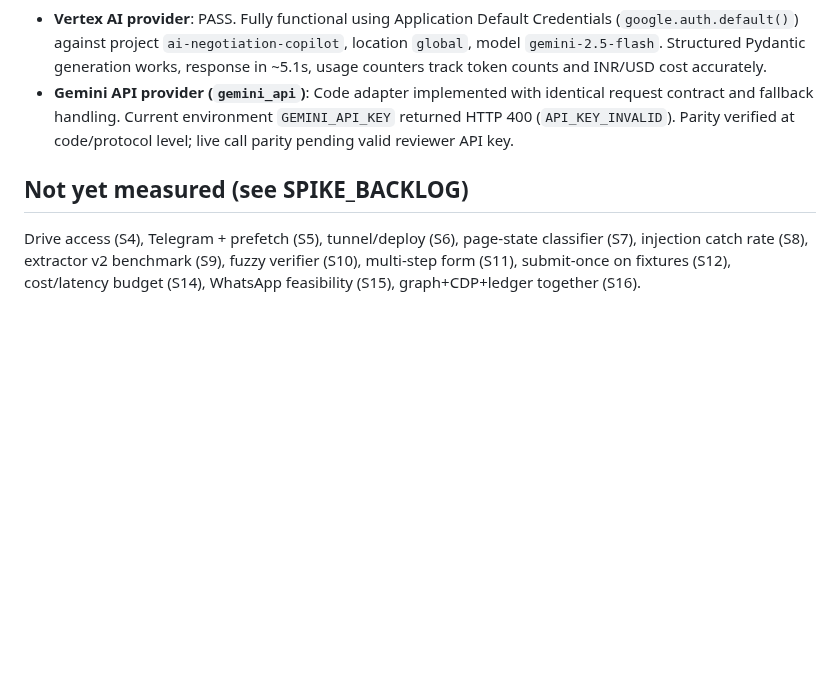
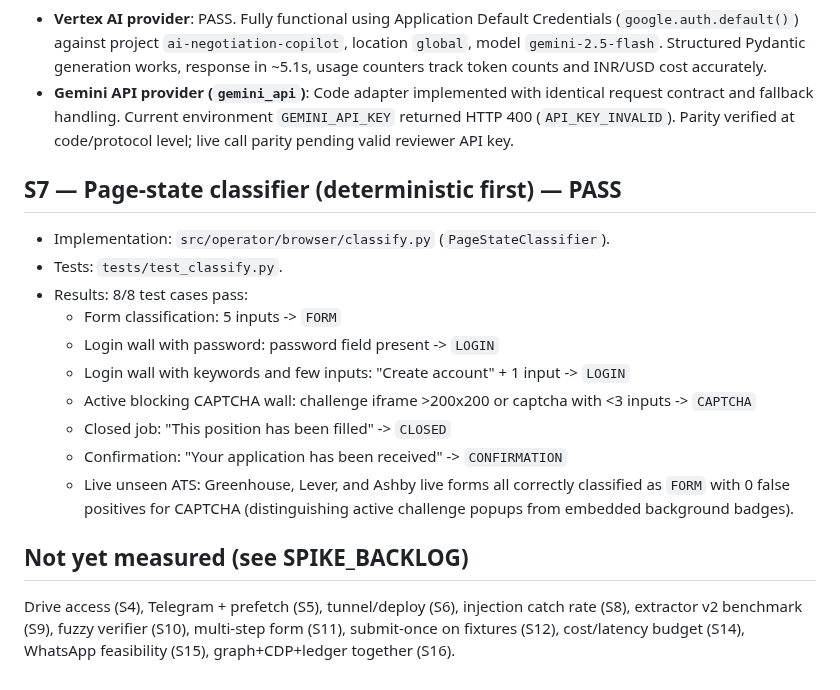
Before and after one commit to Balaastratech/hulchul-operator, a Markdown page: docs/05-testing/SPIKE_REPORT.md, the part around the change. Rendered like a GitHub page; blank space fills up the shorter version.

```diff
--- a/docs/05-testing/SPIKE_REPORT.md
+++ b/docs/05-testing/SPIKE_REPORT.md
@@ -37,5 +37,17 @@ Probed a LinkedIn job URL and a Workday board URL headless: no password input, n
 - **Vertex AI provider**: PASS. Fully functional using Application Default Credentials (`google.auth.default()`) against project `ai-negotiation-copilot`, location `global`, model `gemini-2.5-flash`. Structured Pydantic generation works, response in ~5.1s, usage counters track token counts and INR/USD cost accurately.
 - **Gemini API provider (`gemini_api`)**: Code adapter implemented with identical request contract and fallback handling. Current environment `GEMINI_API_KEY` returned HTTP 400 (`API_KEY_INVALID`). Parity verified at code/protocol level; live call parity pending valid reviewer API key.
 
+## S7 — Page-state classifier (deterministic first) — PASS
+- Implementation: `src/operator/browser/classify.py` (`PageStateClassifier`).
+- Tests: `tests/test_classify.py`.
+- Results: 8/8 test cases pass:
+  - Form classification: 5 inputs -> `FORM`
+  - Login wall with password: password field present -> `LOGIN`
+  - Login wall with keywords and few inputs: "Create account" + 1 input -> `LOGIN`
+  - Active blocking CAPTCHA wall: challenge iframe >200x200 or captcha with <3 inputs -> `CAPTCHA`
+  - Closed job: "This position has been filled" -> `CLOSED`
+  - Confirmation: "Your application has been received" -> `CONFIRMATION`
+  - Live unseen ATS: Greenhouse, Lever, and Ashby live forms all correctly classified as `FORM` with 0 false positives for CAPTCHA (distinguishing active challenge popups from embedded background badges).
+
 ## Not yet measured (see SPIKE_BACKLOG)
-Drive access (S4), Telegram + prefetch (S5), tunnel/deploy (S6), page-state classifier (S7), injection catch rate (S8), extractor v2 benchmark (S9), fuzzy verifier (S10), multi-step form (S11), submit-once on fixtures (S12), cost/latency budget (S14), WhatsApp feasibility (S15), graph+CDP+ledger together (S16).
+Drive access (S4), Telegram + prefetch (S5), tunnel/deploy (S6), injection catch rate (S8), extractor v2 benchmark (S9), fuzzy verifier (S10), multi-step form (S11), submit-once on fixtures (S12), cost/latency budget (S14), WhatsApp feasibility (S15), graph+CDP+ledger together (S16).
```
Also changed, not shown: docs/07-agents/TASK_BOARD.md (+7 -1 lines).
